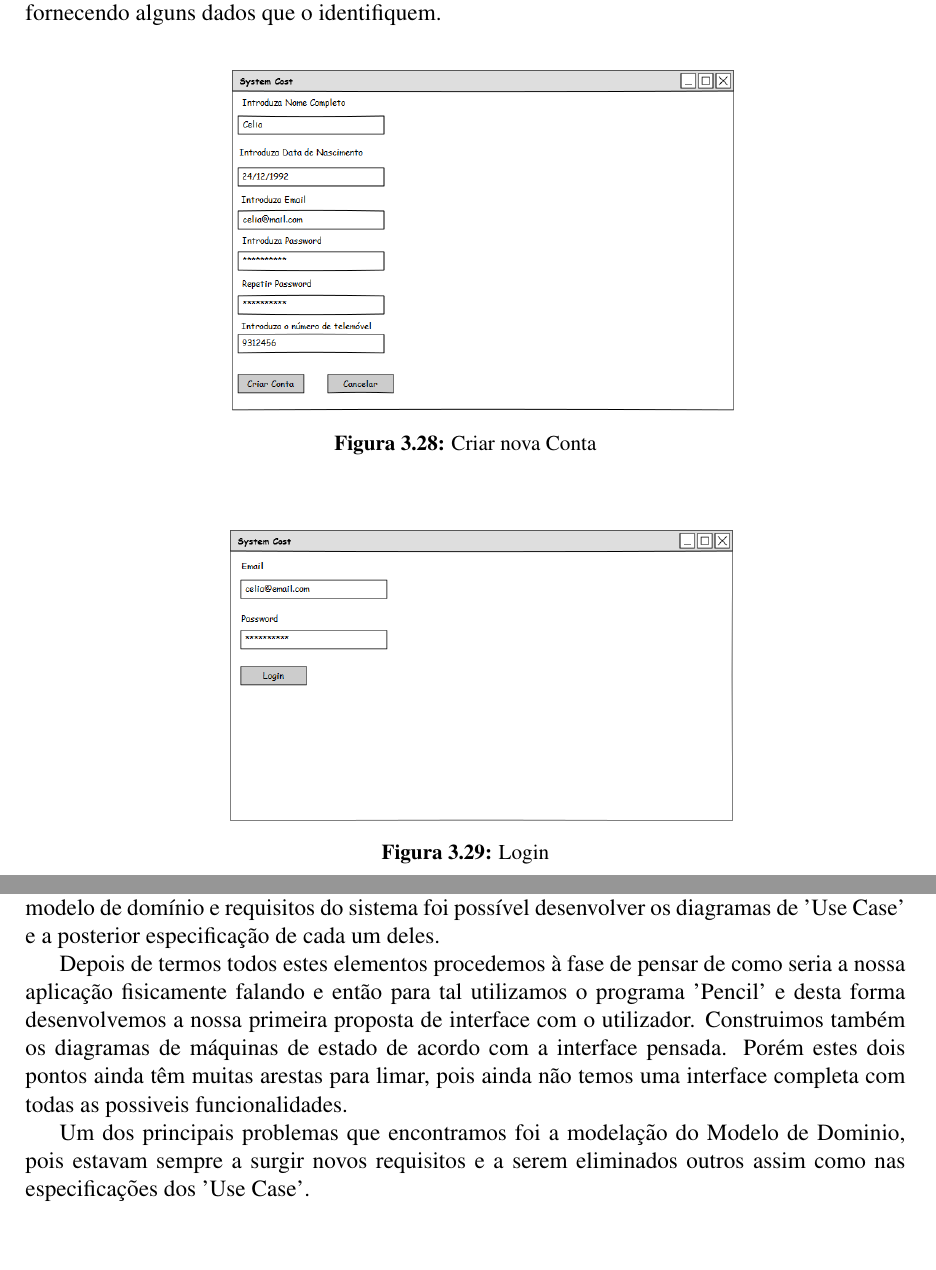
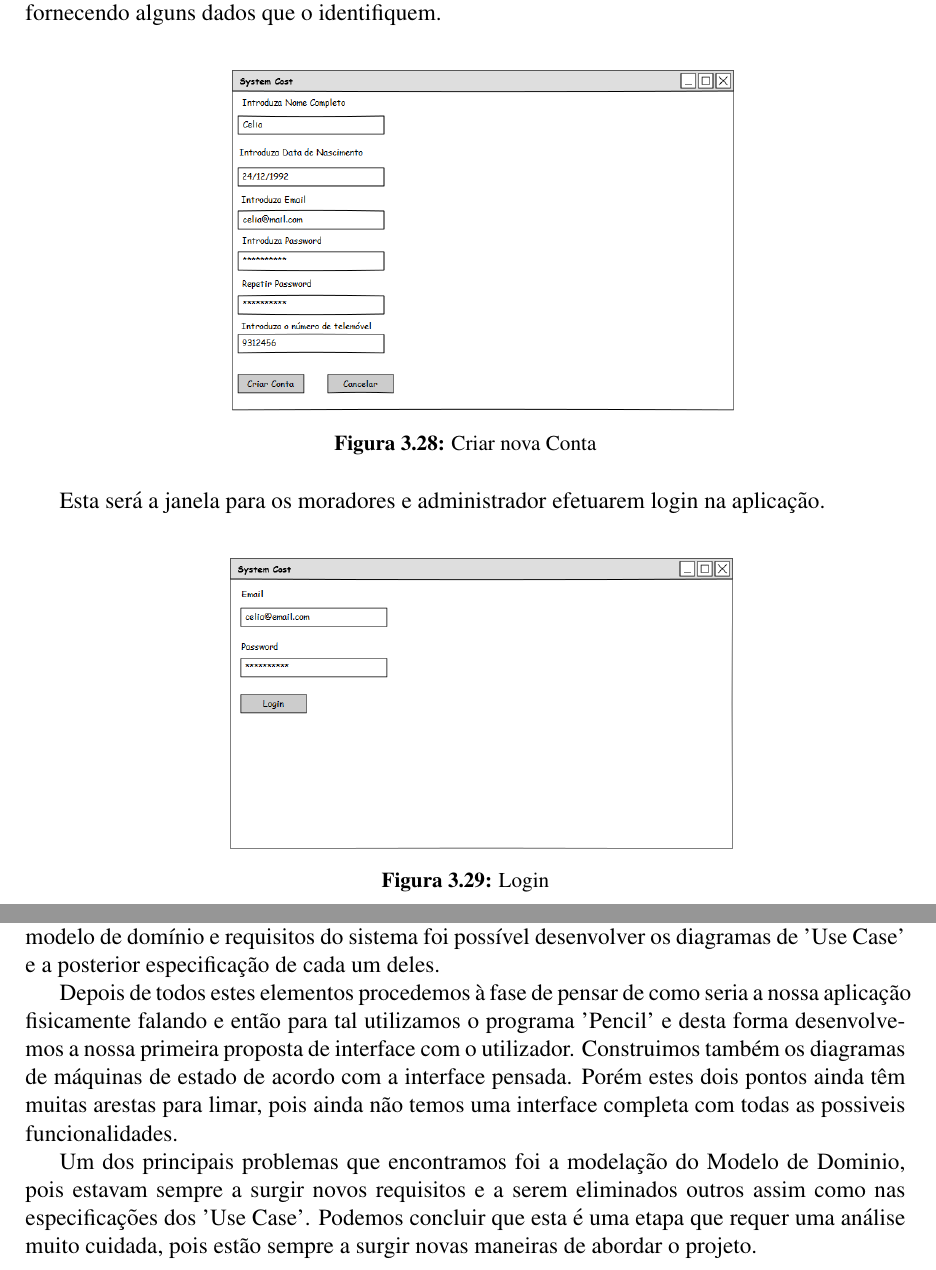
Before and after one commit to natawild/DSS2016, a LaTeX document (Report/1 fase DSS.tex, which reads Report/conclusao.tex, Report/desenvolvimento.tex): two parts of pages 21 and 25 of 25, joined at a grey line, cut so that both start at the same text, the shorter picture padded with empty space. Compiled offline with pdfLaTeX.

Commit message:
report almost

```diff
--- a/Report/conclusao.tex
+++ b/Report/conclusao.tex
@@ -2,6 +2,6 @@
 
 Para concluir esta primeira fase de modelação do projeto que consiste em  desenvolver um sistema de suporte à partilha de despesas num apartamento, foi-nos proposto enquadrar e descrever da forma mais detalhada possível o sistema a ser desenvolvido. Para isso fizemos uma descrição do processo de análise de requisitos construindo assim o modelo de domínio.  Do modelo de domínio e requisitos do sistema foi possível desenvolver os diagramas de 'Use Case' e a posterior especificação de cada um deles.
 
-Depois de termos todos estes elementos procedemos à fase de pensar de como seria a nossa aplicação fisicamente falando e então para tal utilizamos o programa 'Pencil' e desta forma desenvolvemos a nossa primeira proposta de interface com o utilizador. Construimos também os diagramas de máquinas de estado de acordo com a interface pensada. Porém estes dois pontos ainda têm muitas arestas para limar, pois ainda não temos uma interface completa com todas as possiveis funcionalidades.
+Depois de todos estes elementos procedemos à fase de pensar de como seria a nossa aplicação fisicamente falando e então para tal utilizamos o programa 'Pencil' e desta forma desenvolvemos a nossa primeira proposta de interface com o utilizador. Construimos também os diagramas de máquinas de estado de acordo com a interface pensada. Porém estes dois pontos ainda têm muitas arestas para limar, pois ainda não temos uma interface completa com todas as possiveis funcionalidades.
 
-Um dos principais problemas que encontramos foi a modelação do Modelo de Dominio, pois estavam sempre a surgir novos requisitos e a serem eliminados outros assim como nas especificações dos 'Use Case'.
+Um dos principais problemas que encontramos foi a modelação do Modelo de Dominio, pois estavam sempre a surgir novos requisitos e a serem eliminados outros assim como nas especificações dos 'Use Case'. Podemos concluir que esta é uma etapa que requer uma análise muito cuidada, pois estão sempre a surgir novas maneiras de abordar o projeto.
--- a/Report/desenvolvimento.tex
+++ b/Report/desenvolvimento.tex
@@ -312,6 +312,7 @@ Como já refirmos, para o utilizador efetuar o login necessita de se registar pr
 	\caption{Criar nova Conta }
 \end{figure}
 
+Esta será a janela para os moradores e administrador efetuarem login na aplicação.
 \begin{figure}[htb!]
 	\centering
 	\includegraphics[scale=0.5]{imagens/mockups/MLogin}
```
Also changed, not shown: Report/1 fase DSS.pdf, Report/imagens/mockups/AdminpagarContas.png (added), Report/imagens/mockups/ContasPagas.png, Report/imagens/mockups/PagarContas.png, Report/imagens/mockups/logUtilizador.png, Report/imagens/mockups/tarefasutilizador.png, Report/desenvolvimento.tex (11 more changed lines), 3 other files.
